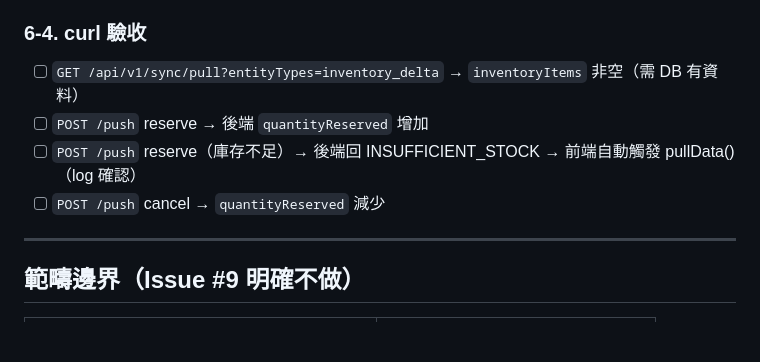
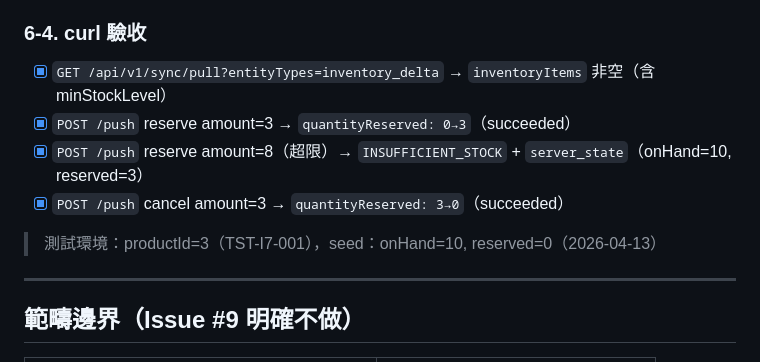
Before and after one commit to AH431/NJ_Stream_ERP, a Markdown page: LOG/Issue9_task.md, the part around the change. GitHub-like rendering; blank space fills up the shorter version.

```diff
--- a/LOG/Issue9_task.md
+++ b/LOG/Issue9_task.md
@@ -361,10 +361,12 @@ Quotation items：[{productId: 1, quantity: 3, unitPrice: "100.00", subtotal: "3
 
 ### 6-4. curl 驗收
 
-- [ ] `GET /api/v1/sync/pull?entityTypes=inventory_delta` → `inventoryItems` 非空（需 DB 有資料）
-- [ ] `POST /push` reserve → 後端 `quantityReserved` 增加
-- [ ] `POST /push` reserve（庫存不足）→ 後端回 INSUFFICIENT_STOCK → 前端自動觸發 pullData()（log 確認）
-- [ ] `POST /push` cancel → `quantityReserved` 減少
+- [x] `GET /api/v1/sync/pull?entityTypes=inventory_delta` → `inventoryItems` 非空（含 minStockLevel）
+- [x] `POST /push` reserve amount=3 → `quantityReserved: 0→3`（succeeded）
+- [x] `POST /push` reserve amount=8（超限）→ `INSUFFICIENT_STOCK` + `server_state`（onHand=10, reserved=3）
+- [x] `POST /push` cancel amount=3 → `quantityReserved: 3→0`（succeeded）
+
+> 測試環境：productId=3（TST-I7-001），seed：onHand=10, reserved=0（2026-04-13）
 
 ---
 
```
Also changed, not shown: LOG/2026-04-13_daily-log.md (+23 -2 lines).
